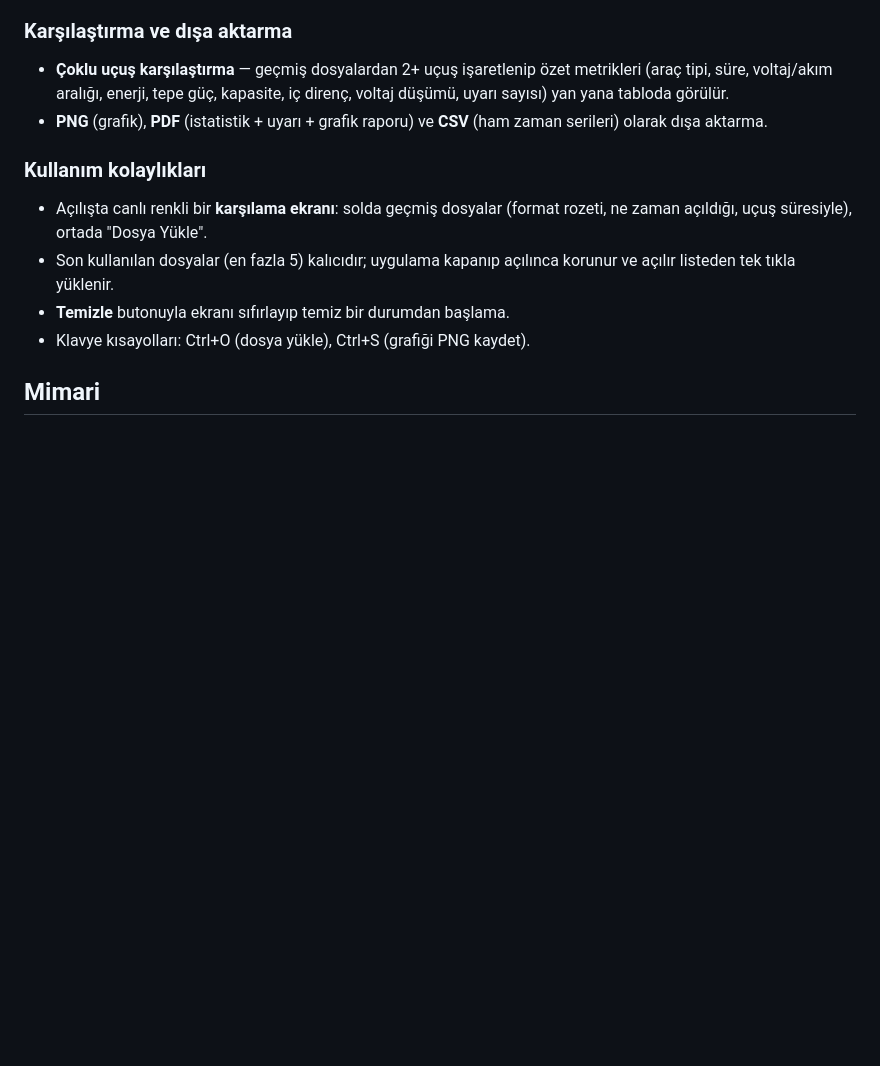
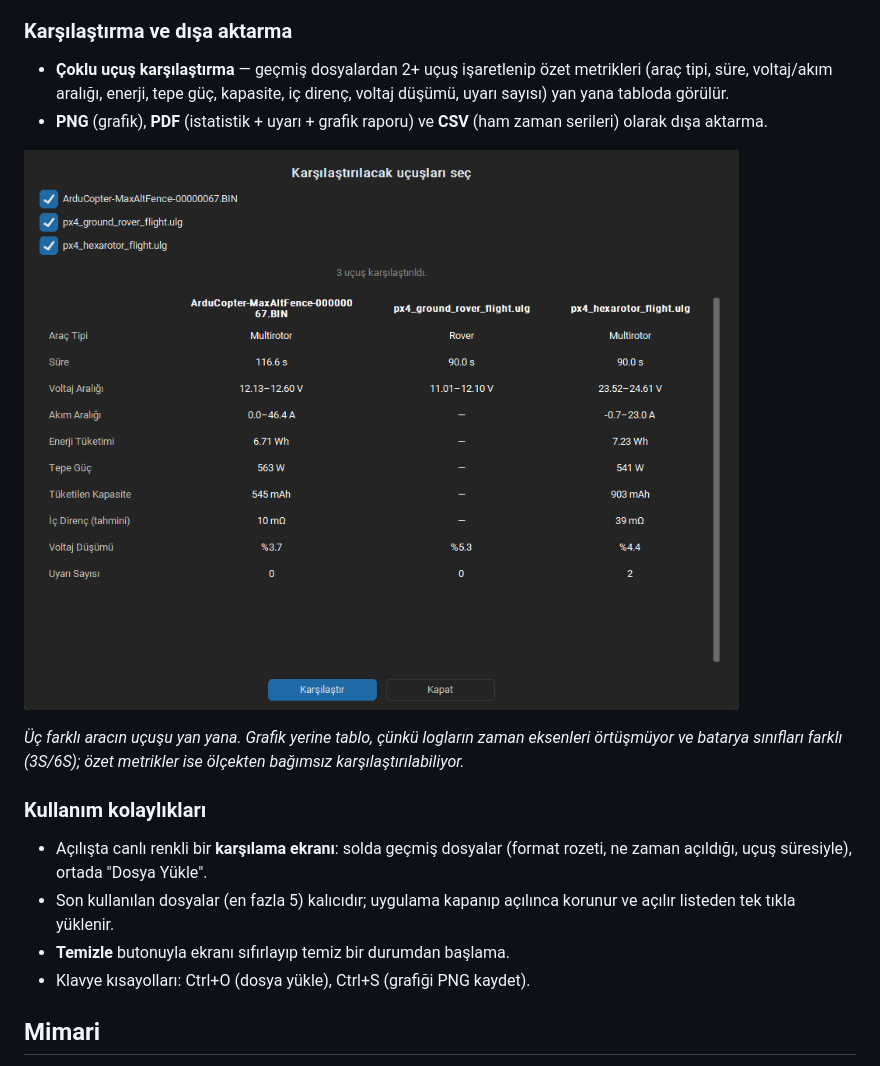
Before and after one commit to berkeaygunnn/-iha-guc-telemetri-log-analiz, a Markdown page: README.md, the part around the change printed below. Rendered like a GitHub page; pictures changed too: docs/ucus-karsilastirma.png (added); blank space fills up the shorter version.

```diff
--- a/README.md
+++ b/README.md
@@ -74,6 +91,12 @@ aynı değeri kullanır.
   kapasite, iç direnç, voltaj düşümü, uyarı sayısı) yan yana tabloda görülür.
 - **PNG** (grafik), **PDF** (istatistik + uyarı + grafik raporu) ve **CSV**
   (ham zaman serileri) olarak dışa aktarma.
+
+![Uçuş karşılaştırma](docs/ucus-karsilastirma.png)
+
+*Üç farklı aracın uçuşu yan yana. Grafik yerine tablo, çünkü logların zaman
+eksenleri örtüşmüyor ve batarya sınıfları farklı (3S/6S); özet metrikler ise
+ölçekten bağımsız karşılaştırılabiliyor.*
 
 ### Kullanım kolaylıkları
 
```
Also changed, not shown: other parts of README.md (+17 -0 lines), docs/akim-sensoru-yok.png (added), docs/analiz-ekrani.png (added), docs/pwm-sapma.png (added), 2 other files.
